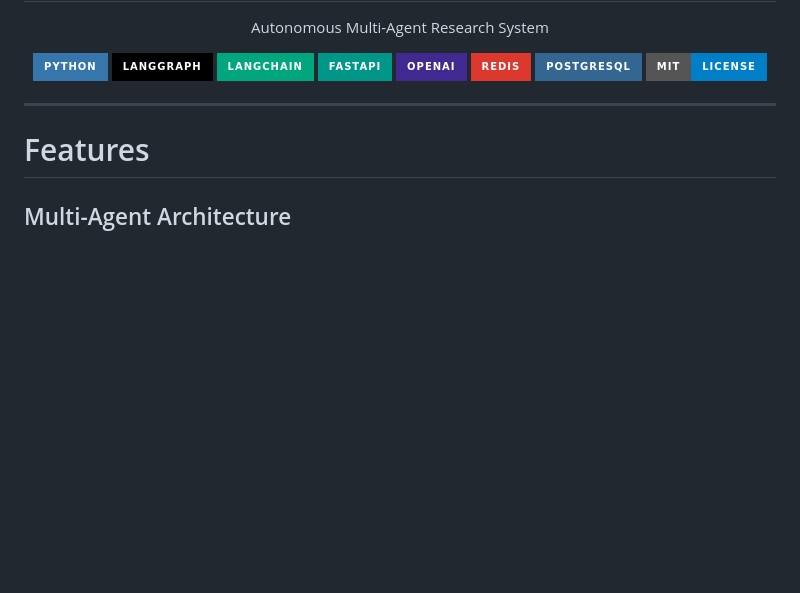
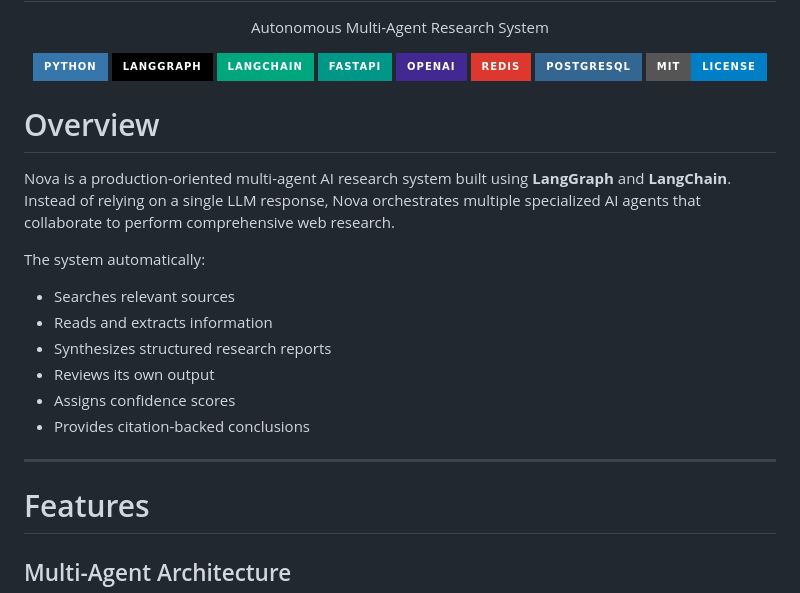
Before and after one commit to MaddipatlaChetan24/Multi-Agent-Research-System, a Markdown page: README.md, the part around the change. Rendered like a GitHub page; badges without logos; blank space fills up the shorter version.

Commit message:
Add overview section for Nova AI system
Added an overview section describing the Nova AI system and its functionalities.

```diff
--- a/README.md
+++ b/README.md
@@ -15,7 +15,18 @@ Autonomous Multi-Agent Research System
 
 </div>
 
+# Overview
 
+Nova is a production-oriented multi-agent AI research system built using **LangGraph** and **LangChain**. Instead of relying on a single LLM response, Nova orchestrates multiple specialized AI agents that collaborate to perform comprehensive web research.
+
+The system automatically:
+
+- Searches relevant sources
+- Reads and extracts information
+- Synthesizes structured research reports
+- Reviews its own output
+- Assigns confidence scores
+- Provides citation-backed conclusions
 
 ---
 
```
